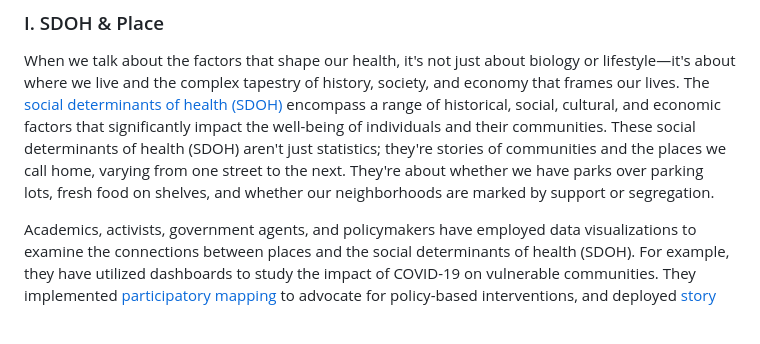
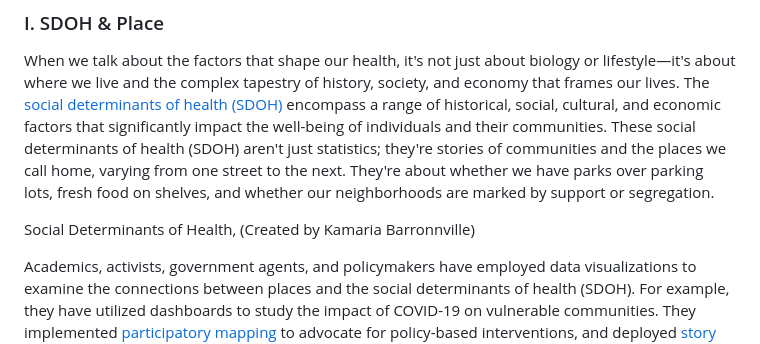
Before and after one commit to healthyregions/sdohplace-toolkit, a Markdown page: README.md, the part around the change. GitHub-like rendering; blank space fills up the shorter version.

Commit message:
added caption for SDOH image.md

```diff
--- a/README.md
+++ b/README.md
@@ -22,6 +22,8 @@ The team is based out of the Department of Geography & GIScience at the Universi
 ### I. SDOH & Place
 
 When we talk about the factors that shape our health, it's not just about biology or lifestyle—it's about where we live and the complex tapestry of history, society, and economy that frames our lives. The [social determinants of health (SDOH)](https://www.cdc.gov/about/sdoh/index.html) encompass a range of historical, social, cultural, and economic factors that significantly impact the well-being of individuals and their communities. These social determinants of health (SDOH) aren't just statistics; they're stories of communities and the places we call home, varying from one street to the next. They're about whether we have parks over parking lots, fresh food on shelves, and whether our neighborhoods are marked by support or segregation.
+
+Social Determinants of Health, (Created by Kamaria Barronnville)
 
 Academics, activists, government agents, and policymakers have employed data visualizations to examine the connections between places and the social determinants of health (SDOH). For example, they have utilized dashboards to study the impact of COVID-19 on vulnerable communities. They implemented [participatory mapping](https://www.cdc.gov/pcd/issues/2020/20_0123.htm) to advocate for policy-based interventions, and deployed [story maps](https://uploads.knightlab.com/storymapjs/ddf1b1212ec9c9aac4bebe45196b367d/hi-update-english/index.html) to promote health initiatives. To produce these data visualizations, health researchers and advocates mobilize a wide array of conceptual frameworks and diverse technical skill sets. Moreover, data visualizations in public health do not only analyze the relationship between places and SDOH. They promote health equity: "a state in which everyone has a fair and equitable opportunity to achieve their highest level of health" (CDC's Office of Health Equity, 2022).
 
```
